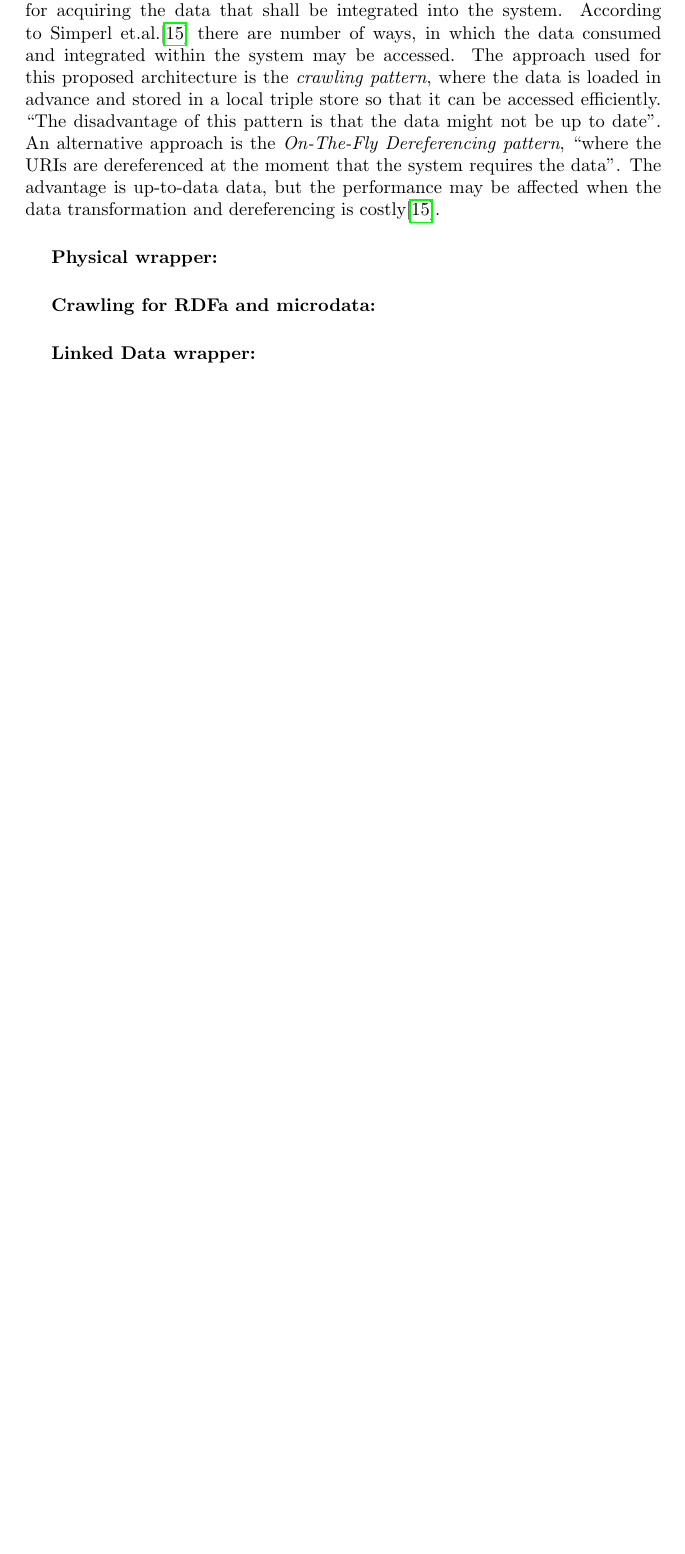
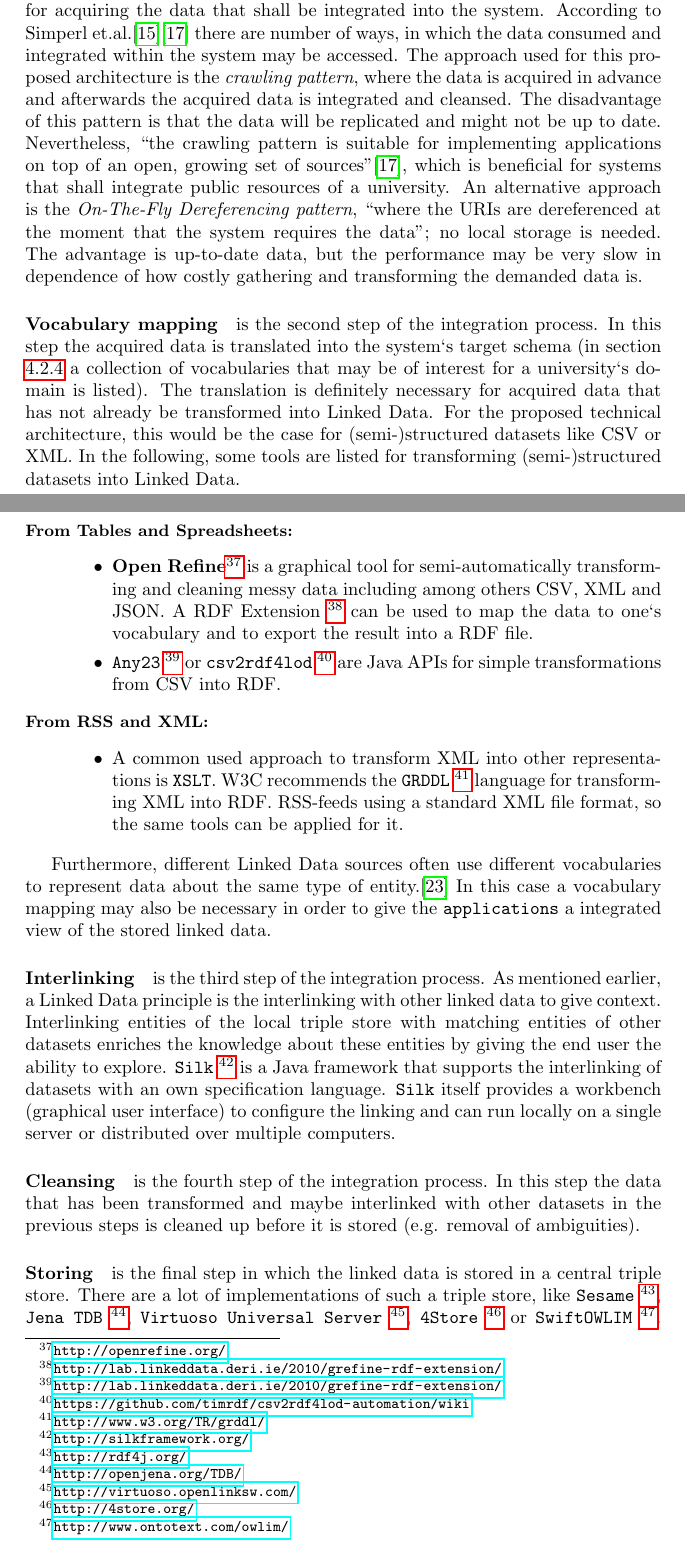
Before and after one commit to outofbits/lod-at-tuwien-seminar-work, a LaTeX paper (seminar-work-linked-open-data.tex): part of page 29 of 40 before the commit and two parts of pages 29 and 30 of 41 after it, the two joined at a grey line, cut so that both start at the same text, the shorter picture padded with empty space. Compiled offline with pdfLaTeX.

Commit message:
'Proposal technical architecture' finished.

```diff
--- a/seminar-work-linked-open-data.tex
+++ b/seminar-work-linked-open-data.tex
@@ -491,13 +491,41 @@ Microdata and microformats work in a similar way. Not only CMSs emplyoed by the
 \label{technical-architecture-challenges:proposal:integration}
 The \textit{\textbf{data source tier}} represents diverging data sources, which may be part of the information environment of a university. The \textit{\textbf{integration tier}} shows how to integrate the demanded and available datasets of those data sources into the system. The integration process consists of multiple steps, which are described in the following.
 
-\paragraph{Data acquisition} is the first step of the integration process and is required for acquiring the data that shall be integrated into the system. According to Simperl et.al.\cite{simperl_using_2013} there are number of ways, in which the data consumed and integrated within the system may be accessed. The approach used for this proposed architecture is the \textit{crawling pattern}, where the data is loaded in advance and stored in a local triple store so that it can be accessed efficiently. \enquote{The disadvantage of this pattern is that the data might not be up to date}. An alternative approach is the \textit{On-The-Fly Dereferencing pattern}, \enquote{where the URIs are dereferenced at the moment that the system requires the data}. The advantage is up-to-data data, but the performance may be affected when the data transformation and dereferencing is costly\cite{simperl_using_2013}.
+\paragraph{Data acquisition} is the first step of the integration process and is required for acquiring the data that shall be integrated into the system. According to Simperl et.al.\cite{simperl_using_2013}\cite{heath_linked_2011} there are number of ways, in which the data consumed and integrated within the system may be accessed. The approach used for this proposed architecture is the \textit{crawling pattern}, where the data is acquired in advance and afterwards the acquired data is integrated and cleansed. The disadvantage of this pattern is that the data will be replicated and might not be up to date. Nevertheless, \enquote{the crawling pattern is suitable for implementing applications on top of an open, growing set of sources}\cite{heath_linked_2011}, which is beneficial for systems that shall integrate public resources of a university. An alternative approach is the \textit{On-The-Fly Dereferencing pattern}, \enquote{where the URIs are dereferenced at the moment that the system requires the data}; no local storage is needed. The advantage is up-to-date data, but the performance may be very slow in dependence of how costly gathering and transforming the demanded data is.
 
-\subparagraph{Physical wrapper:}
+%\subparagraph{Physical wrapper:}
 
-\subparagraph{Crawling for RDFa and microdata:}
+%\subparagraph{Crawling for RDFa and microdata:}
 
-\subparagraph{Linked Data wrapper:}
+%\subparagraph{Linked Data wrapper:}
+
+
+\paragraph{Vocabulary mapping} is the second step of the integration process. In this step the acquired data is translated into the system`s target schema (in section \ref{technical-architecture-challenges:proposal:vocabulary} a collection of vocabularies that may be of interest for a university`s domain is listed). The translation is definitely necessary for acquired data that has not already be transformed into Linked Data. For the proposed technical architecture, this would be the case for (semi-)structured datasets like CSV or XML. In the following, some tools are listed for transforming (semi-)structured datasets into Linked Data.
+
+\begin{description}
+ 	\item[\small From Tables and Spreadsheets:] $ $
+ 	\begin{itemize}
+ 		\item \textbf{Open Refine}\footnote{\url{http://openrefine.org/}} is a graphical tool for semi-automatically transforming and cleaning messy data including among others CSV, XML and JSON. A RDF Extension~\footnote{\url{http://lab.linkeddata.deri.ie/2010/grefine-rdf-extension/}} can be used to map the data to one`s vocabulary and to export the result into a RDF file.
+ 		\item \texttt{Any23}~\footnote{\url{http://lab.linkeddata.deri.ie/2010/grefine-rdf-extension/}} or  \texttt{csv2rdf4lod} \footnote{\url{https://github.com/timrdf/csv2rdf4lod-automation/wiki}} are Java APIs for simple transformations from CSV into RDF.
+	\end{itemize}
+	\item[\small From RSS and XML:] $ $
+	\begin{itemize}
+		\item A common used approach to transform XML into other representations is \texttt{XSLT}. W3C recommends the \texttt{GRDDL}~\footnote{\url{http://www.w3.org/TR/grddl/}} language for transforming XML into RDF. RSS-feeds using a standard XML file format, so the same tools can be applied for it.
+	\end{itemize}
+\end{description}
+
+Furthermore, different Linked Data sources often use different vocabularies to represent data about the same type of entity.\cite{berners-lee_fractal_2008} In this case a vocabulary mapping may also be necessary in order to give the \texttt{applications} a integrated view of the stored linked data.
+
+\paragraph{Interlinking} is the third step of the integration process. As mentioned earlier, a Linked Data principle is the interlinking with other linked data to give context. Interlinking entities of the local triple store with matching entities of other datasets enriches the knowledge about these entities by giving the end user the ability to explore. \texttt{Silk} \footnote{\url{http://silkframework.org/}} is a Java framework that supports the interlinking of datasets with an own specification language. \texttt{Silk} itself provides a workbench (graphical user interface) to configure the linking and can run locally on a single server or distributed over multiple computers.
+
+\paragraph{Cleansing} is the fourth step of the integration process. In this step the data that has been transformed and maybe interlinked with other datasets in the previous steps is cleaned up before it is stored (e.g. removal of ambiguities).
+
+\paragraph{Storing} is the final step in which the linked data is stored in a central triple store. There are a lot of implementations of such a triple store, like
+\texttt{Sesame}~\footnote{\url{http://rdf4j.org/}},
+\texttt{Jena TDB}~\footnote{\url{http://openjena.org/TDB/}},
+\texttt{Virtuoso Universal Server}~\footnote{\url{http://virtuoso.openlinksw.com/}},
+\texttt{4Store}~\footnote{\url{http://4store.org/}} or
+\texttt{SwiftOWLIM}~\footnote{\url{http://www.ontotext.com/owlim/}}. The LUCERO project settled for the \texttt{SwiftOWLIM}, because it is ``\textit{free, scalable and efficient, and includes limited reasoning capabilities}''~\cite{daquin_lucero_2010-1}.
 
 \subsubsection{Provision}
 \label{technical-architecture-challenges:proposal:provision}
```
Also changed, not shown: literature.bib (+20 -0 lines).
